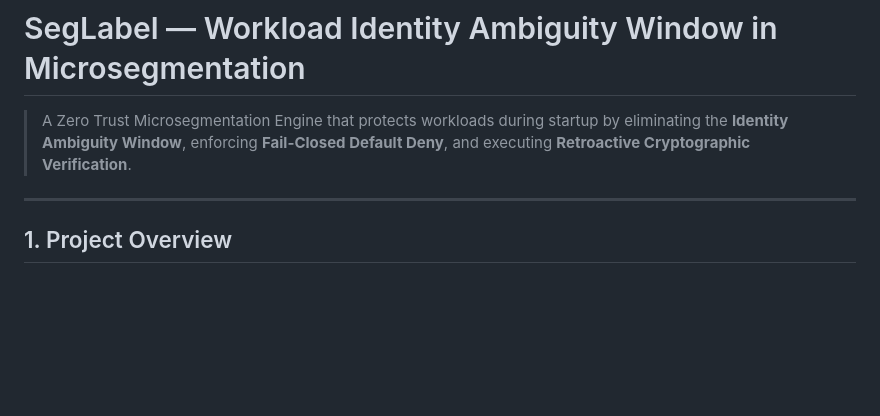
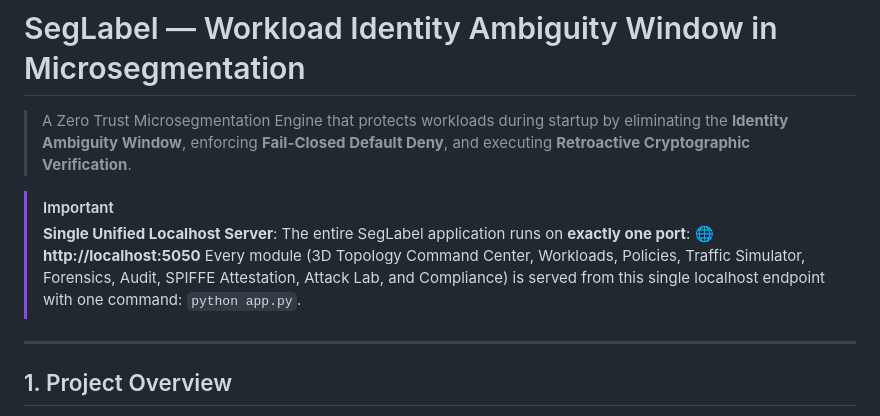
Before and after one commit to ritikshinde13/SegLabel, a Markdown page: README.md, the part around the change. Rendered like a GitHub page; blank space fills up the shorter version.

Commit message:
docs: highlight single localhost port 5050 at top of repo README

```diff
--- a/README.md
+++ b/README.md
@@ -1,6 +1,11 @@
 # SegLabel — Workload Identity Ambiguity Window in Microsegmentation
 
 > A Zero Trust Microsegmentation Engine that protects workloads during startup by eliminating the **Identity Ambiguity Window**, enforcing **Fail-Closed Default Deny**, and executing **Retroactive Cryptographic Verification**.
+
+> [!IMPORTANT]
+> **Single Unified Localhost Server**: The entire SegLabel application runs on **exactly one port**:
+> 🌐 **http://localhost:5050**
+> Every module (3D Topology Command Center, Workloads, Policies, Traffic Simulator, Forensics, Audit, SPIFFE Attestation, Attack Lab, and Compliance) is served from this single localhost endpoint with one command: `python app.py`.
 
 ---
 
```
